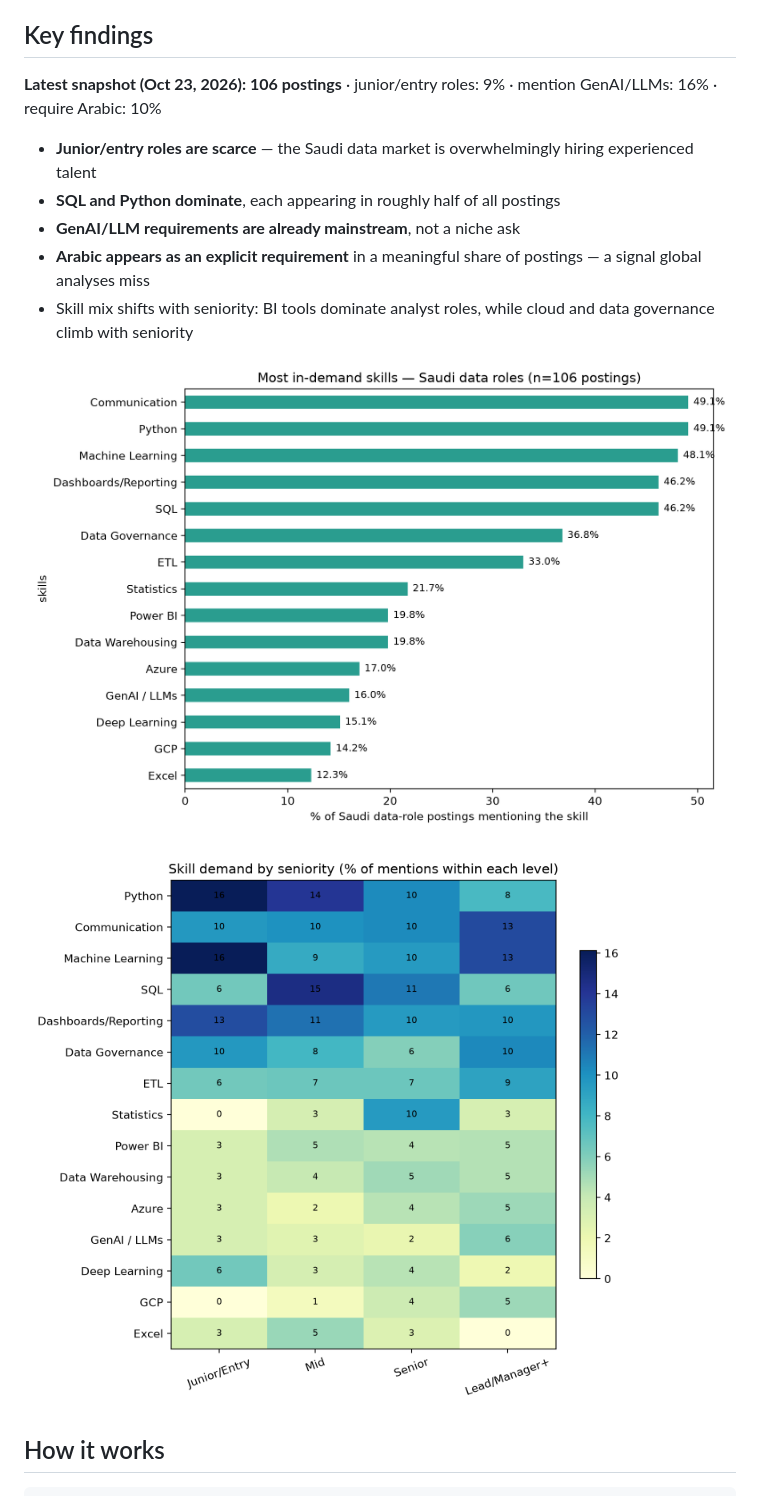
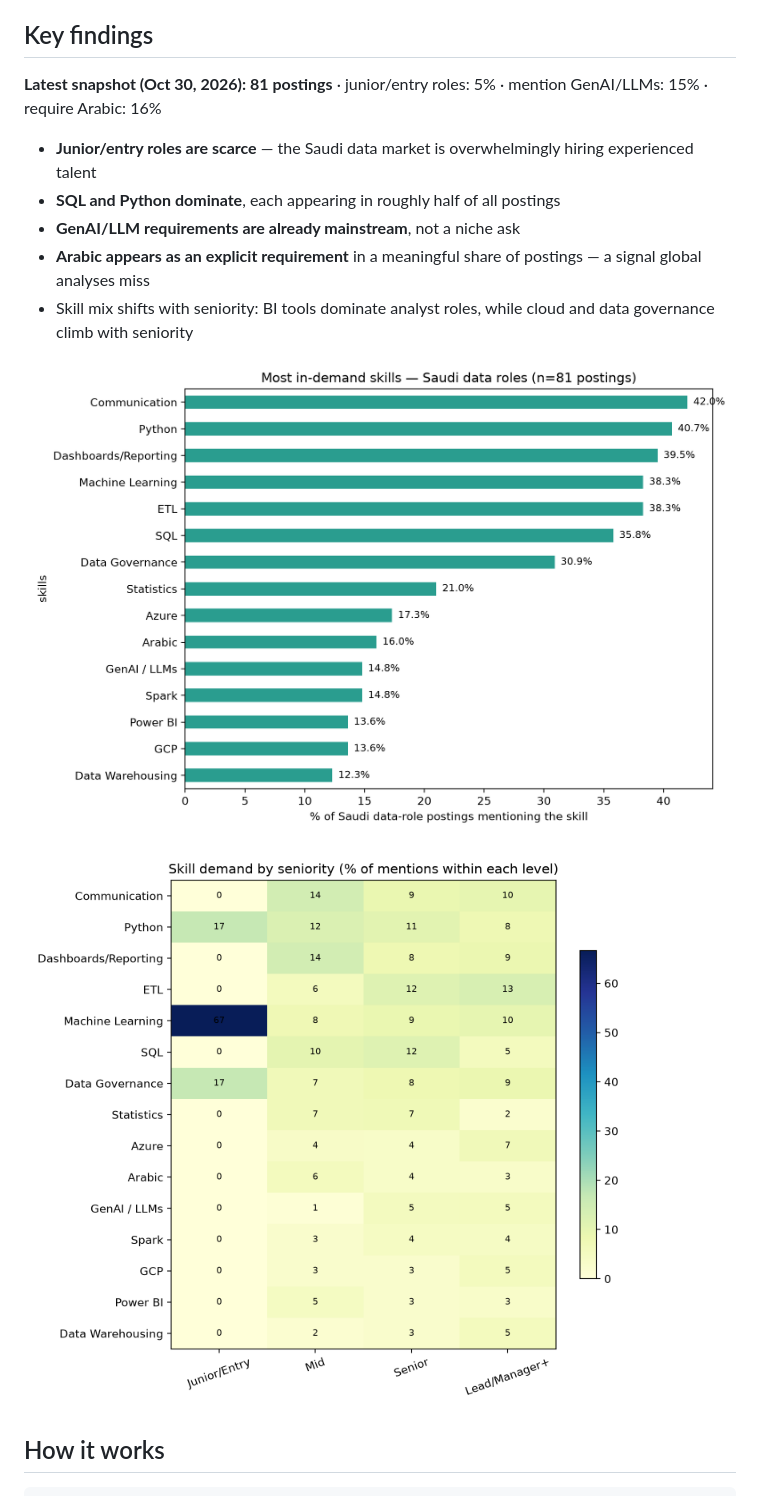
Before and after one commit to SaraAlsubaieNya/saudi-jobs, a Markdown page: README.md, the part around the change. GitHub-like rendering; pictures changed too: figures/skills_by_seniority.png, figures/top_skills.png.

Commit message:
weekly data refresh 2026-10-30

```diff
--- a/README.md
+++ b/README.md
@@ -9,7 +9,7 @@ LinkedIn, Indeed, Bayt, Glassdoor, and company career sites).
 ## Key findings
 
 <!-- STATS:START -->
-**Latest snapshot (Oct 23, 2026): 106 postings** · junior/entry roles: 9% · mention GenAI/LLMs: 16% · require Arabic: 10%
+**Latest snapshot (Oct 30, 2026): 81 postings** · junior/entry roles: 5% · mention GenAI/LLMs: 15% · require Arabic: 16%
 <!-- STATS:END -->
 
 - **Junior/entry roles are scarce** — the Saudi data market is overwhelmingly
```
Also changed, not shown: figures/skill_cooccurrence.png, 2 other files.
